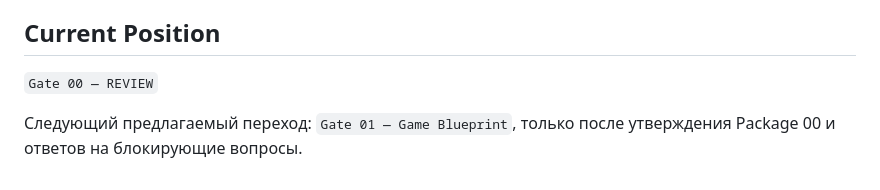
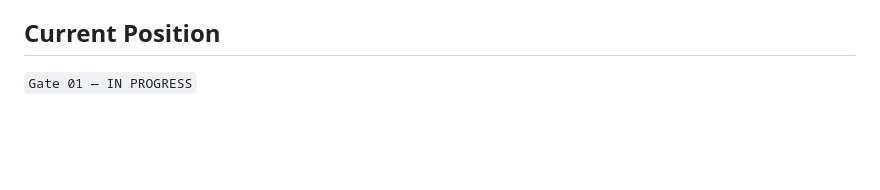
Before and after one commit to Timmys18/ChickenHimOut, a Markdown page: ChickenHimOut-World-Game/docs/03_ROADMAP_AND_GATES.md, the part around one of its changes. Rendered like a GitHub page; blank space fills up the shorter version.

```diff
--- a/ChickenHimOut-World-Game/docs/03_ROADMAP_AND_GATES.md
+++ b/ChickenHimOut-World-Game/docs/03_ROADMAP_AND_GATES.md
@@ -221,6 +227,4 @@ Gate не открывается до принятия vertical slice и product
 
 ## Current Position
 
-`Gate 00 — REVIEW`
-
-Следующий предлагаемый переход: `Gate 01 — Game Blueprint`, только после утверждения Package 00 и ответов на блокирующие вопросы.
+`Gate 01 — IN PROGRESS`
```
Also changed, not shown: other parts of ChickenHimOut-World-Game/docs/03_ROADMAP_AND_GATES.md (+17 -11 lines).
